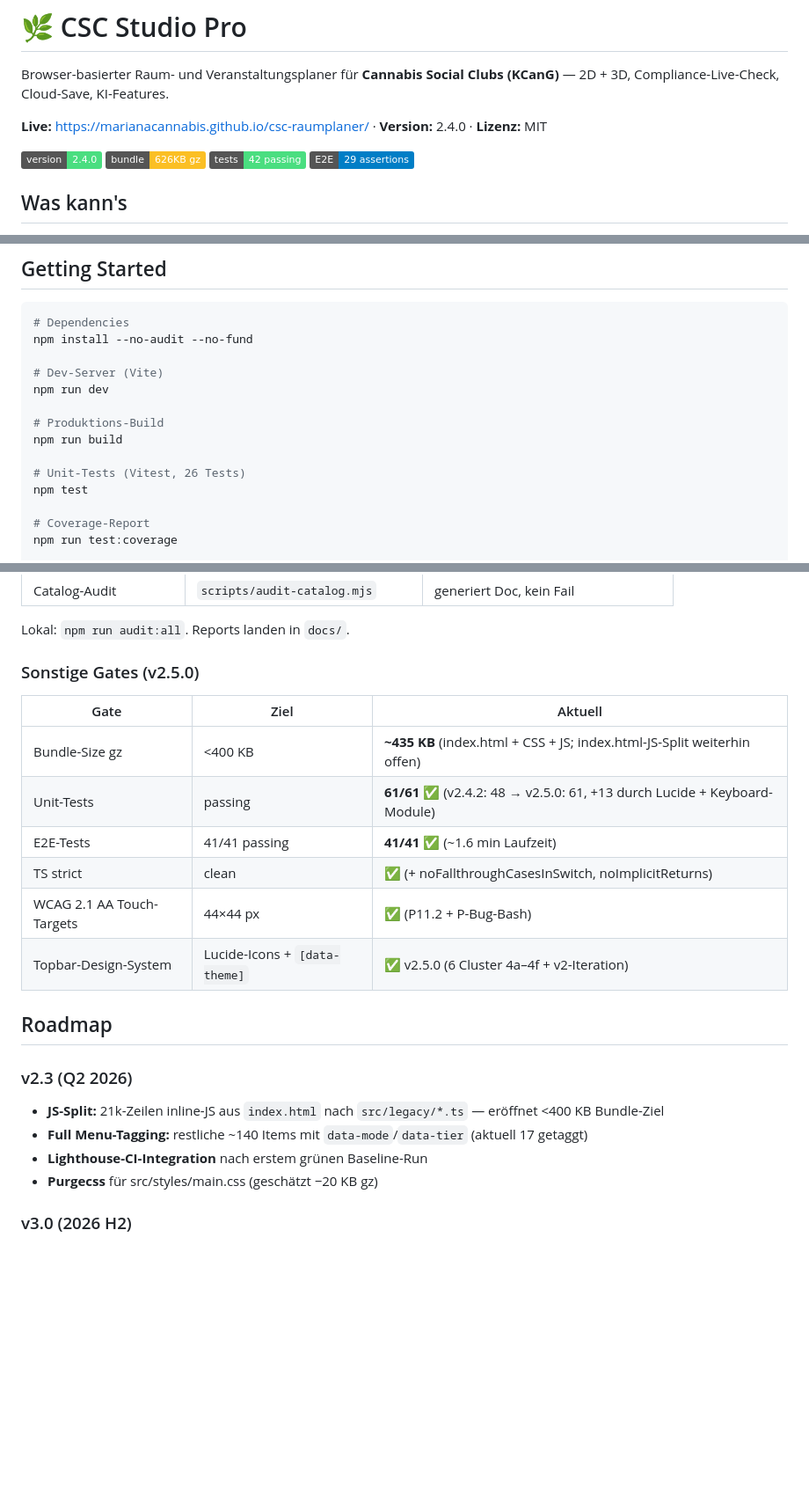
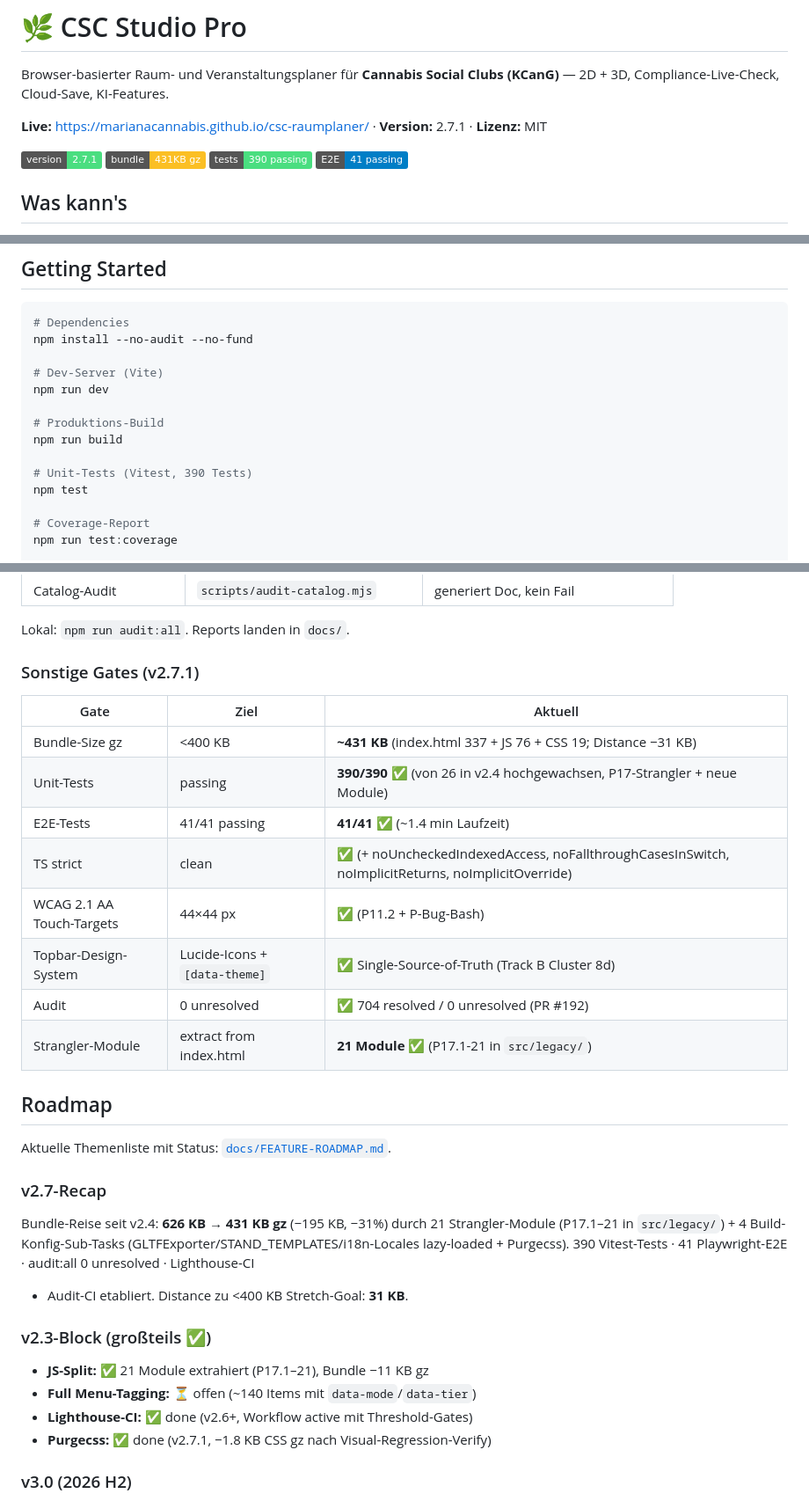
Before and after one commit to MarianaCannabis/csc-raumplaner, a Markdown page: README.md, 3 parts joined by grey strips. Shown at 88% size. GitHub-like rendering; badges without logos; blank space fills up the shorter version.

Commit message:
docs(readme): v2.7.1-Status + Bundle-Reise-Recap (#194)
- Versions-Badge 2.4.0 → 2.7.1
- Bundle-Badge 626 KB gz → 431 KB gz
- Tests-Badge 42 → 390 passing
- E2E-Badge 29 assertions → 41 passing
- Quality-Gates-Tabelle aktualisiert (21 Strangler-Module, 0 unresolved)
- Lighthouse-Tabellen aktualisiert
- Roadmap: v2.3-Block großteils ✅, neue v2.7-Recap mit der
  Bundle-Reise von 626 → 431 KB gz (−195 KB / −31%)
- Verweis auf docs/FEATURE-ROADMAP.md als Source-of-Truth

Co-authored-by: Claude Opus 4.7 (1M context) <noreply@anthropic.com>

```diff
--- a/README.md
+++ b/README.md
@@ -2,9 +2,9 @@
 
 Browser-basierter Raum- und Veranstaltungsplaner für **Cannabis Social Clubs (KCanG)** — 2D + 3D, Compliance-Live-Check, Cloud-Save, KI-Features.
 
-**Live:** https://marianacannabis.github.io/csc-raumplaner/ · **Version:** 2.4.0 · **Lizenz:** MIT
+**Live:** https://marianacannabis.github.io/csc-raumplaner/ · **Version:** 2.7.1 · **Lizenz:** MIT
 
-![Version](https://img.shields.io/badge/version-2.4.0-4ade80) ![Bundle gz](https://img.shields.io/badge/bundle-626KB_gz-fbbf24) ![Tests](https://img.shields.io/badge/tests-42_passing-4ade80) ![E2E](https://img.shields.io/badge/E2E-29_assertions-blue)
+![Version](https://img.shields.io/badge/version-2.7.1-4ade80) ![Bundle gz](https://img.shields.io/badge/bundle-431KB_gz-fbbf24) ![Tests](https://img.shields.io/badge/tests-390_passing-4ade80) ![E2E](https://img.shields.io/badge/E2E-41_passing-blue)
 
 ## Was kann's
 
@@ -32,7 +32,7 @@ npm run dev
 # Produktions-Build
 npm run build
 
-# Unit-Tests (Vitest, 26 Tests)
+# Unit-Tests (Vitest, 390 Tests)
 npm test
 
 # Coverage-Report
@@ -131,25 +131,37 @@ Threshold-Fail lokal — nur Reporting).
 
 Lokal: `npm run audit:all`. Reports landen in `docs/`.
 
-### Sonstige Gates (v2.5.0)
+### Sonstige Gates (v2.7.1)
 
 | Gate | Ziel | Aktuell |
 |---|---|---|
-| Bundle-Size gz | <400 KB | **~435 KB** (index.html + CSS + JS; index.html-JS-Split weiterhin offen) |
-| Unit-Tests | passing | **61/61 ✅** (v2.4.2: 48 → v2.5.0: 61, +13 durch Lucide + Keyboard-Module) |
-| E2E-Tests | 41/41 passing | **41/41 ✅** (~1.6 min Laufzeit) |
-| TS strict | clean | **✅** (+ noFallthroughCasesInSwitch, noImplicitReturns) |
+| Bundle-Size gz | <400 KB | **~431 KB** (index.html 337 + JS 76 + CSS 19; Distance −31 KB) |
+| Unit-Tests | passing | **390/390 ✅** (von 26 in v2.4 hochgewachsen, P17-Strangler + neue Module) |
+| E2E-Tests | 41/41 passing | **41/41 ✅** (~1.4 min Laufzeit) |
+| TS strict | clean | **✅** (+ noUncheckedIndexedAccess, noFallthroughCasesInSwitch, noImplicitReturns, noImplicitOverride) |
 | WCAG 2.1 AA Touch-Targets | 44×44 px | **✅** (P11.2 + P-Bug-Bash) |
-| Topbar-Design-System | Lucide-Icons + `[data-theme]` | **✅** v2.5.0 (6 Cluster 4a–4f + v2-Iteration) |
+| Topbar-Design-System | Lucide-Icons + `[data-theme]` | **✅** Single-Source-of-Truth (Track B Cluster 8d) |
+| Audit | 0 unresolved | **✅** 704 resolved / 0 unresolved (PR #192) |
+| Strangler-Module | extract from index.html | **21 Module ✅** (P17.1-21 in `src/legacy/`) |
 
 ## Roadmap
 
-### v2.3 (Q2 2026)
+Aktuelle Themenliste mit Status: [`docs/FEATURE-ROADMAP.md`](docs/FEATURE-ROADMAP.md).
 
-- **JS-Split:** 21k-Zeilen inline-JS aus `index.html` nach `src/legacy/*.ts` — eröffnet <400 KB Bundle-Ziel
-- **Full Menu-Tagging:** restliche ~140 Items mit `data-mode`/`data-tier` (aktuell 17 getaggt)
-- **Lighthouse-CI-Integration** nach erstem grünen Baseline-Run
-- **Purgecss** für src/styles/main.css (geschätzt −20 KB gz)
+### v2.7-Recap
+
+Bundle-Reise seit v2.4: **626 KB → 431 KB gz** (−195 KB, −31%) durch
+21 Strangler-Module (P17.1–21 in `src/legacy/`) + 4 Build-Konfig-Sub-Tasks
+(GLTFExporter/STAND_TEMPLATES/i18n-Locales lazy-loaded + Purgecss).
+390 Vitest-Tests · 41 Playwright-E2E · audit:all 0 unresolved · Lighthouse-CI
++ Audit-CI etabliert. Distance zu <400 KB Stretch-Goal: **31 KB**.
+
+### v2.3-Block (großteils ✅)
+
+- **JS-Split:** ✅ 21 Module extrahiert (P17.1–21), Bundle −11 KB gz
+- **Full Menu-Tagging:** ⏳ offen (~140 Items mit `data-mode`/`data-tier`)
+- **Lighthouse-CI:** ✅ done (v2.6+, Workflow active mit Threshold-Gates)
+- **Purgecss:** ✅ done (v2.7.1, −1.8 KB CSS gz nach Visual-Regression-Verify)
 
 ### v3.0 (2026 H2)
 
```
Also changed, not shown: CHANGELOG.md (+9 -0 lines).
